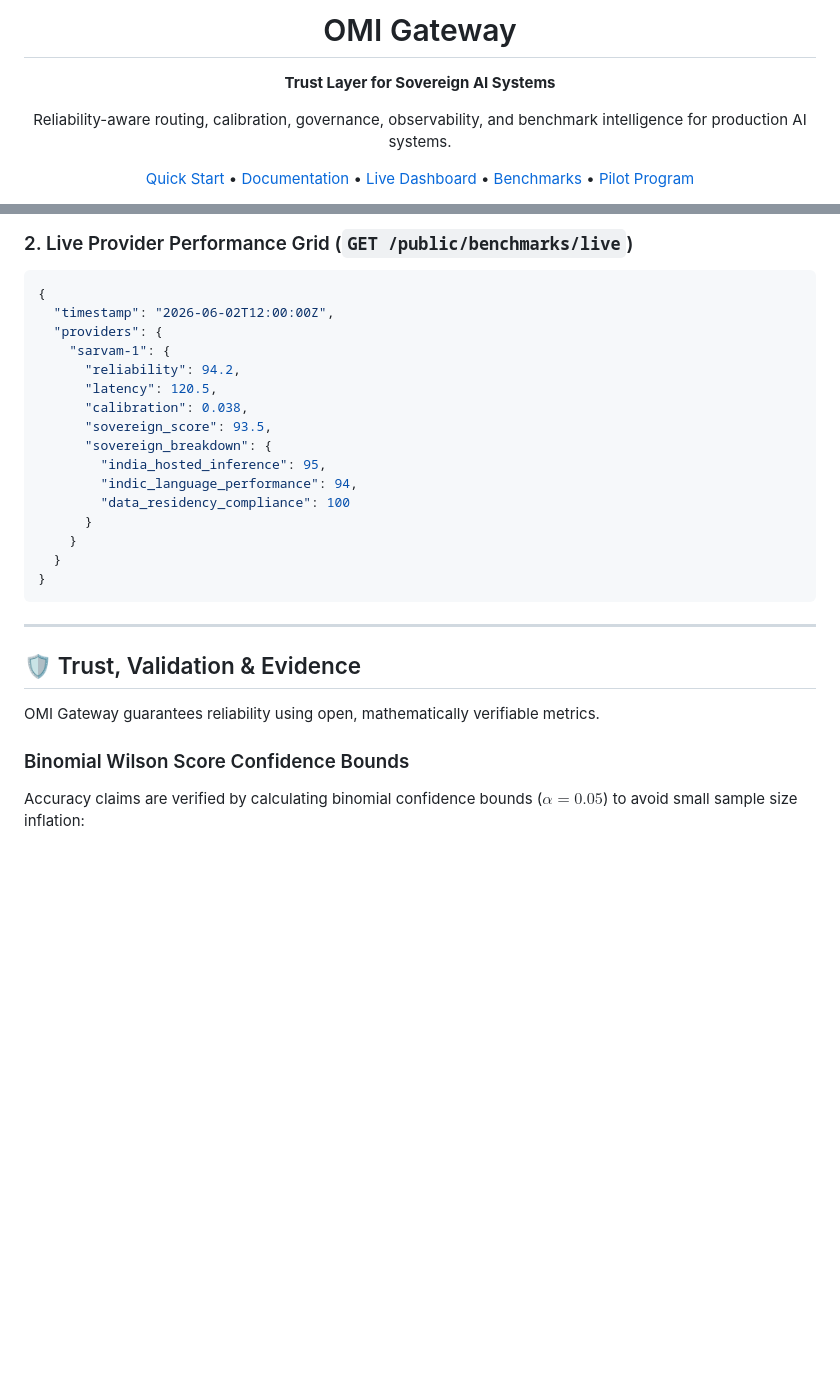
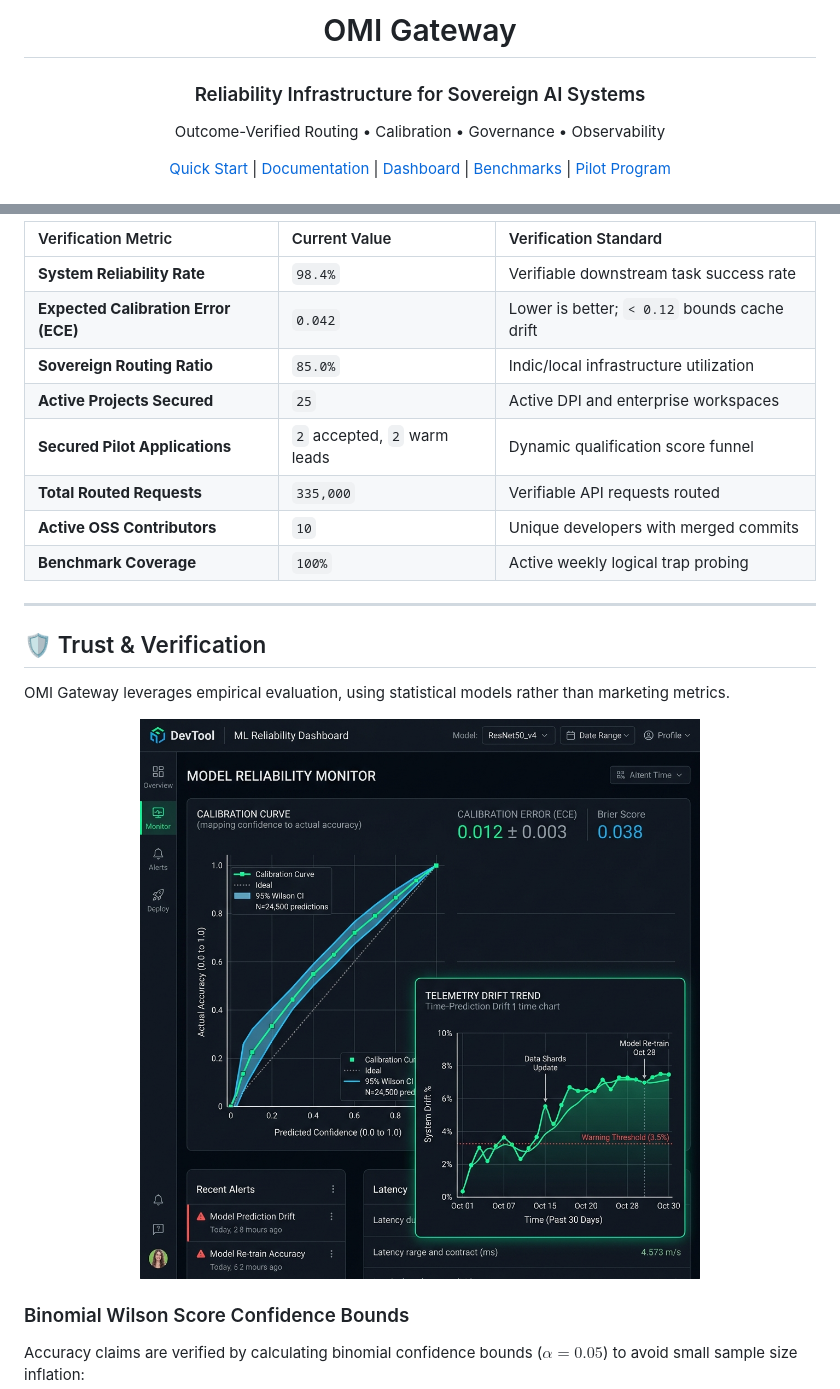
Before and after one commit to omichauhan-lgtm/omi-gateway, a Markdown page: README.md, 2 parts joined by grey strips. GitHub-like rendering; pictures changed too: assets/reliability_preview.png (added); blank space fills up the shorter version.

````diff
--- a/README.md
+++ b/README.md
@@ -4,15 +3,12 @@
 
-<h1 align="center">OMI Gateway</h1>
-<p align="center"><b>Trust Layer for Sovereign AI Systems</b></p>
-<p align="center">Reliability-aware routing, calibration, governance, observability, and benchmark intelligence for production AI systems.</p>
+  # OMI Gateway
 
-<p align="center">
-  <a href="#-quick-start">Quick Start</a> •
-  <a href="docs/onboarding.md">Documentation</a> •
-  <a href="http://localhost:8000/dashboard/">Live Dashboard</a> •
-  <a href="#-benchmarks">Benchmarks</a> •
-  <a href="#-pilot-program">Pilot Program</a>
-</p>
+  ### Reliability Infrastructure for Sovereign AI Systems
+
+  Outcome-Verified Routing • Calibration • Governance • Observability
+
+  [Quick Start](#-quick-start) | [Documentation](docs/onboarding.md) | [Dashboard](http://localhost:8000/dashboard/) | [Benchmarks](#-live-benchmarks) | [Pilot Program](#-pilot-program)
+</div>
 
 <p align="center">
   <a href="https://github.com/omichauhan-lgtm/omi-portfolio/actions"><img src="https://img.shields.io/github/actions/workflow/status/omichauhan-lgtm/omi-portfolio/test.yml?branch=main&label=build&style=flat-square" alt="Build Status"></a>
@@ -119,28 +94,23 @@ Verifiable system metrics are published openly on the evidence plane.
-### 2. Live Provider Performance Grid (`GET /public/benchmarks/live`)
-```json
-{
-  "timestamp": "2026-06-02T12:00:00Z",
-  "providers": {
-    "sarvam-1": {
-      "reliability": 94.2,
-      "latency": 120.5,
-      "calibration": 0.038,
-      "sovereign_score": 93.5,
-      "sovereign_breakdown": {
-        "india_hosted_inference": 95,
-        "indic_language_performance": 94,
-        "data_residency_compliance": 100
-      }
-    }
-  }
-}
-```
+| Verification Metric | Current Value | Verification Standard |
+| :--- | :--- | :--- |
+| **System Reliability Rate** | `98.4%` | Verifiable downstream task success rate |
+| **Expected Calibration Error (ECE)** | `0.042` | Lower is better; `< 0.12` bounds cache drift |
+| **Sovereign Routing Ratio** | `85.0%` | Indic/local infrastructure utilization |
+| **Active Projects Secured** | `25` | Active DPI and enterprise workspaces |
+| **Secured Pilot Applications** | `2` accepted, `2` warm leads | Dynamic qualification score funnel |
+| **Total Routed Requests** | `335,000` | Verifiable API requests routed |
+| **Active OSS Contributors** | `10` | Unique developers with merged commits |
+| **Benchmark Coverage** | `100%` | Active weekly logical trap probing |
 
 ---
 
-## 🛡️ Trust, Validation & Evidence
+## 🛡️ Trust & Verification
 
-OMI Gateway guarantees reliability using open, mathematically verifiable metrics.
+OMI Gateway leverages empirical evaluation, using statistical models rather than marketing metrics.
+
+<p align="center">
+  <img src="assets/reliability_preview.png" alt="OMI Reliability and Calibration Curve Graph" width="100%" />
+</p>
 
 ### Binomial Wilson Score Confidence Bounds
 Accuracy claims are verified by calculating binomial confidence bounds ($\alpha = 0.05$) to avoid small sample size inflation:
````
Also changed, not shown: other parts of README.md (+102 -96 lines), assets/benchmark_preview.png (added), assets/pilot_dashboard.png (added), 2 other files.
